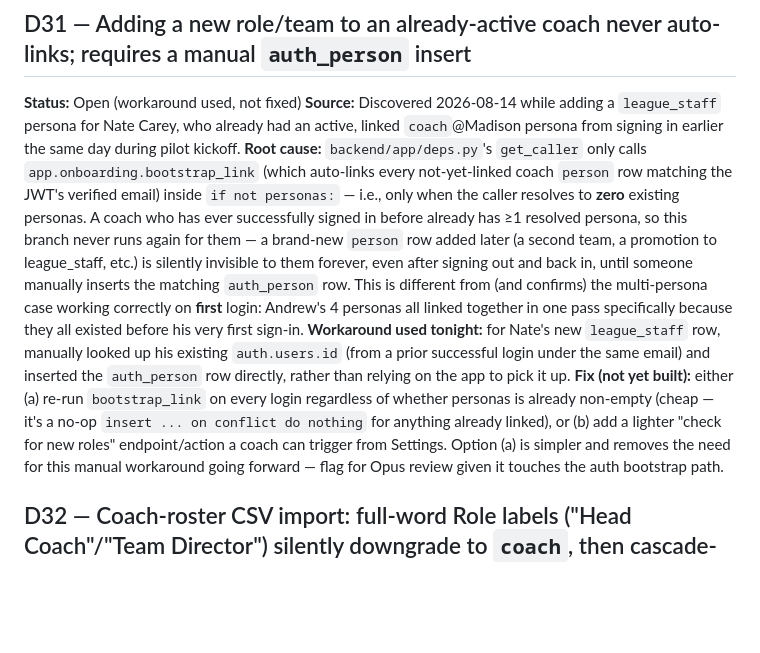
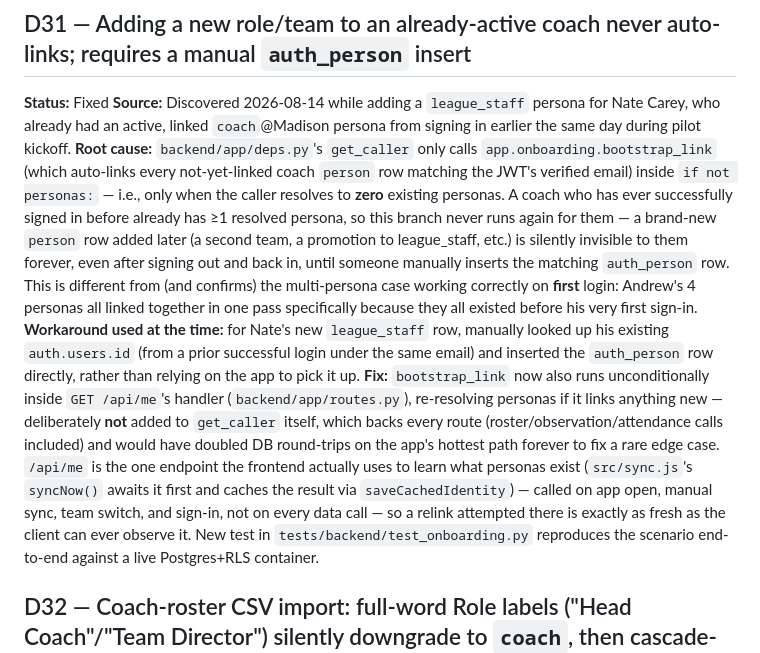
Before and after one commit to ashaber/mtb-skills, a Markdown page: DEFECTS.md, the part around the change. GitHub-like rendering; blank space fills up the shorter version.

Commit message:
Mark D31 fixed in DEFECTS.md
Co-Authored-By: Claude Sonnet 5 <noreply@anthropic.com>

```diff
--- a/DEFECTS.md
+++ b/DEFECTS.md
@@ -419,11 +419,11 @@ In `src/views.js` Settings section, add version string near the bottom of the Ab
 
 ## D31 — Adding a new role/team to an already-active coach never auto-links; requires a manual `auth_person` insert
 
-**Status:** Open (workaround used, not fixed)
+**Status:** Fixed
 **Source:** Discovered 2026-08-14 while adding a `league_staff` persona for Nate Carey, who already had an active, linked `coach`@Madison persona from signing in earlier the same day during pilot kickoff.
 **Root cause:** `backend/app/deps.py`'s `get_caller` only calls `app.onboarding.bootstrap_link` (which auto-links every not-yet-linked coach `person` row matching the JWT's verified email) inside `if not personas:` — i.e., only when the caller resolves to **zero** existing personas. A coach who has ever successfully signed in before already has ≥1 resolved persona, so this branch never runs again for them — a brand-new `person` row added later (a second team, a promotion to league_staff, etc.) is silently invisible to them forever, even after signing out and back in, until someone manually inserts the matching `auth_person` row. This is different from (and confirms) the multi-persona case working correctly on **first** login: Andrew's 4 personas all linked together in one pass specifically because they all existed before his very first sign-in.
-**Workaround used tonight:** for Nate's new `league_staff` row, manually looked up his existing `auth.users.id` (from a prior successful login under the same email) and inserted the `auth_person` row directly, rather than relying on the app to pick it up.
-**Fix (not yet built):** either (a) re-run `bootstrap_link` on every login regardless of whether personas is already non-empty (cheap — it's a no-op `insert ... on conflict do nothing` for anything already linked), or (b) add a lighter "check for new roles" endpoint/action a coach can trigger from Settings. Option (a) is simpler and removes the need for this manual workaround going forward — flag for Opus review given it touches the auth bootstrap path.
+**Workaround used at the time:** for Nate's new `league_staff` row, manually looked up his existing `auth.users.id` (from a prior successful login under the same email) and inserted the `auth_person` row directly, rather than relying on the app to pick it up.
+**Fix:** `bootstrap_link` now also runs unconditionally inside `GET /api/me`'s handler (`backend/app/routes.py`), re-resolving personas if it links anything new — deliberately **not** added to `get_caller` itself, which backs every route (roster/observation/attendance calls included) and would have doubled DB round-trips on the app's hottest path forever to fix a rare edge case. `/api/me` is the one endpoint the frontend actually uses to learn what personas exist (`src/sync.js`'s `syncNow()` awaits it first and caches the result via `saveCachedIdentity`) — called on app open, manual sync, team switch, and sign-in, not on every data call — so a relink attempted there is exactly as fresh as the client can ever observe it. New test in `tests/backend/test_onboarding.py` reproduces the scenario end-to-end against a live Postgres+RLS container.
 ## D32 — Coach-roster CSV import: full-word Role labels ("Head Coach"/"Team Director") silently downgrade to `coach`, then cascade-fail the whole import if the importing TD's own row is in the file
 
 **Status:** Fixed
```
